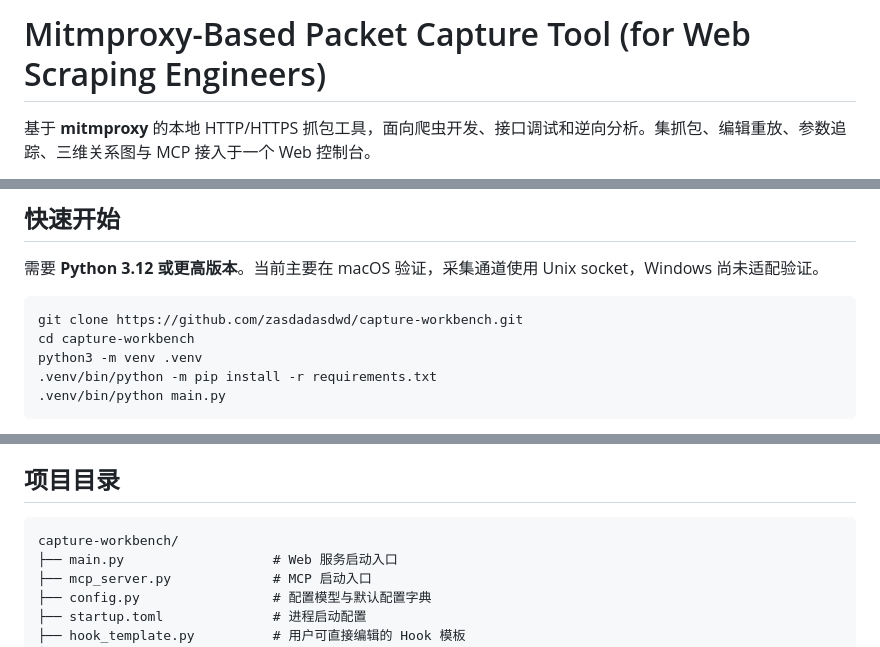
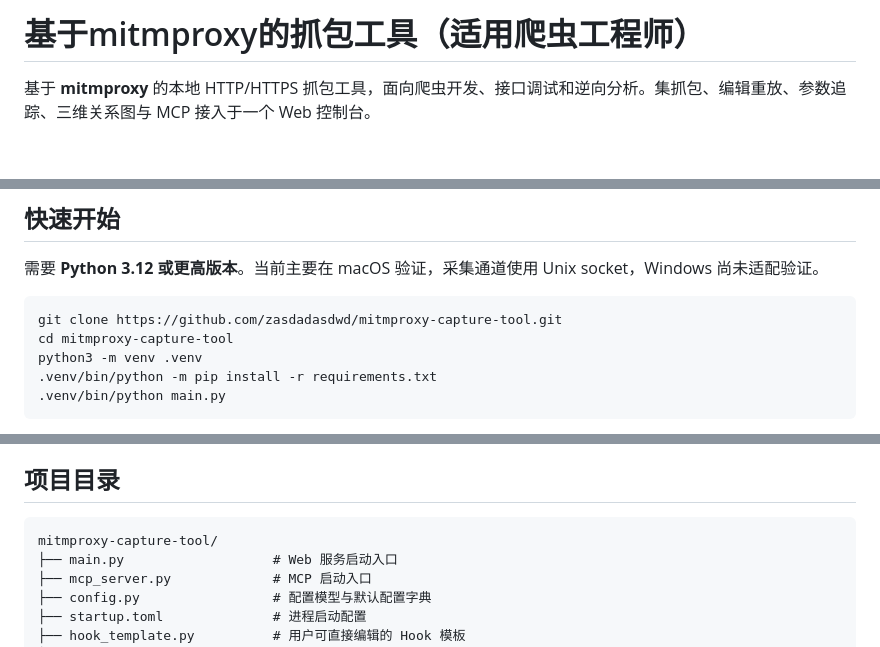
Before and after one commit to zasdadasdwd/capture-workbench, a Markdown page: README.md, 3 parts joined by grey strips. GitHub-like rendering; blank space fills up the shorter version.

Commit message:
恢复中文项目说明并更新仓库地址

````diff
--- a/README.md
+++ b/README.md
@@ -1,4 +1,4 @@
-# Mitmproxy-Based Packet Capture Tool (for Web Scraping Engineers)
+# 基于mitmproxy的抓包工具（适用爬虫工程师）
 
 基于 **mitmproxy** 的本地 HTTP/HTTPS 抓包工具，面向爬虫开发、接口调试和逆向分析。集抓包、编辑重放、参数追踪、三维关系图与 MCP 接入于一个 Web 控制台。
 
@@ -18,8 +18,8 @@
 需要 **Python 3.12 或更高版本**。当前主要在 macOS 验证，采集通道使用 Unix socket，Windows 尚未适配验证。
 
 ```bash
-git clone https://github.com/zasdadasdwd/capture-workbench.git
-cd capture-workbench
+git clone https://github.com/zasdadasdwd/mitmproxy-capture-tool.git
+cd mitmproxy-capture-tool
 python3 -m venv .venv
 .venv/bin/python -m pip install -r requirements.txt
 .venv/bin/python main.py
@@ -136,7 +136,7 @@ Hook 模块集合在完整启动时固定；修改模块列表或源码后需完
 ## 项目目录
 
 ```text
-capture-workbench/
+mitmproxy-capture-tool/
 ├── main.py                   # Web 服务启动入口
 ├── mcp_server.py             # MCP 启动入口
 ├── config.py                 # 配置模型与默认配置字典
````
